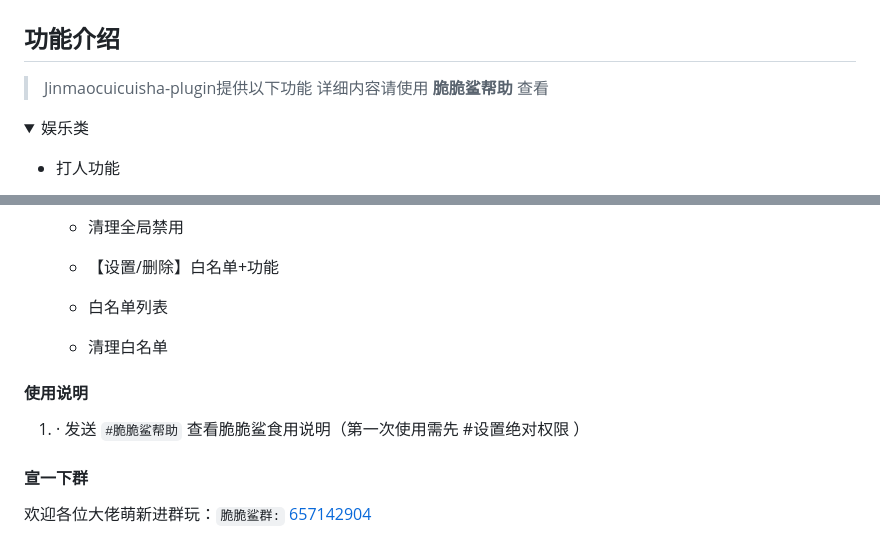
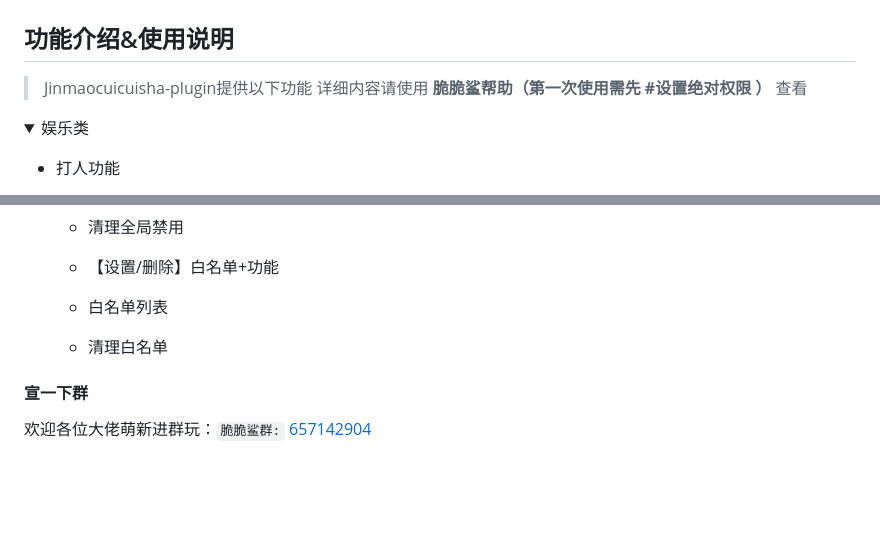
Before and after one commit to SHIKEAIXY/Jinmaocuicuisha, a Markdown page: README.md, 2 parts joined by grey strips. Drawn GitHub-style; folded sections open; blank space fills up the shorter version.

Commit message:
update README.md.
Signed-off-by: 小雨 <zsfys225011250@qq.com>

```diff
--- a/README.md
+++ b/README.md
@@ -52,10 +52,10 @@ git clone https://github.com/xiaoyun123452/jinmaocuicuisha.git ./plugins/Jinmaoc
 <br>
     <img src="Resources/肾虚的脆脆鲨/ljjc.png" width="20%">
 
-## 功能介绍
+## 功能介绍&使用说明
 
 > Jinmaocuicuisha-plugin提供以下功能
-> 详细内容请使用 **脆脆鲨帮助**  查看
+> 详细内容请使用 **脆脆鲨帮助（第一次使用需先 #设置绝对权限 ）**  查看
 
 
 <details>
@@ -137,10 +137,6 @@ git clone https://github.com/xiaoyun123452/jinmaocuicuisha.git ./plugins/Jinmaoc
 
 </details>
 
-#### 使用说明
-
-1. · 发送 `#脆脆鲨帮助` 查看脆脆鲨食用说明（第一次使用需先 #设置绝对权限 ）
-
 #### 宣一下群
 欢迎各位大佬萌新进群玩：`脆脆鲨群:` [657142904](https://jq.qq.com/?_wv=1027&k=PrOc8Qp4)
 
```
